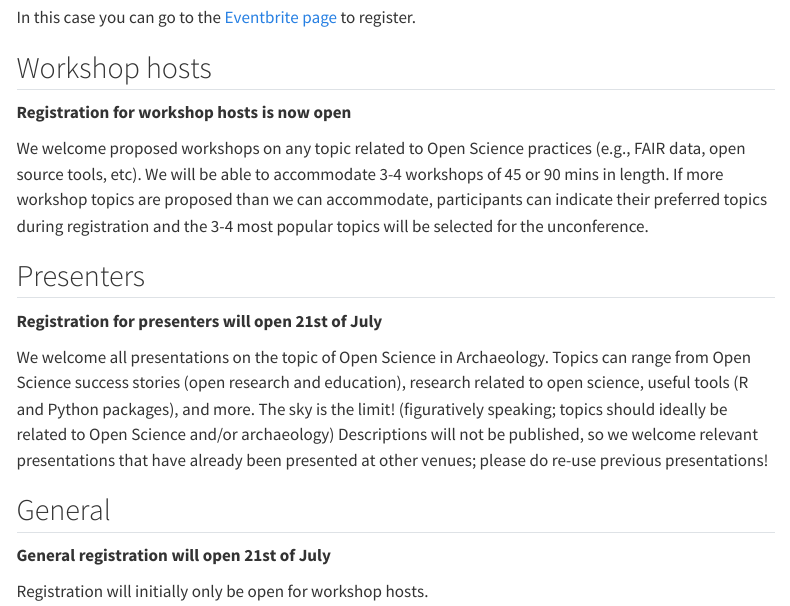
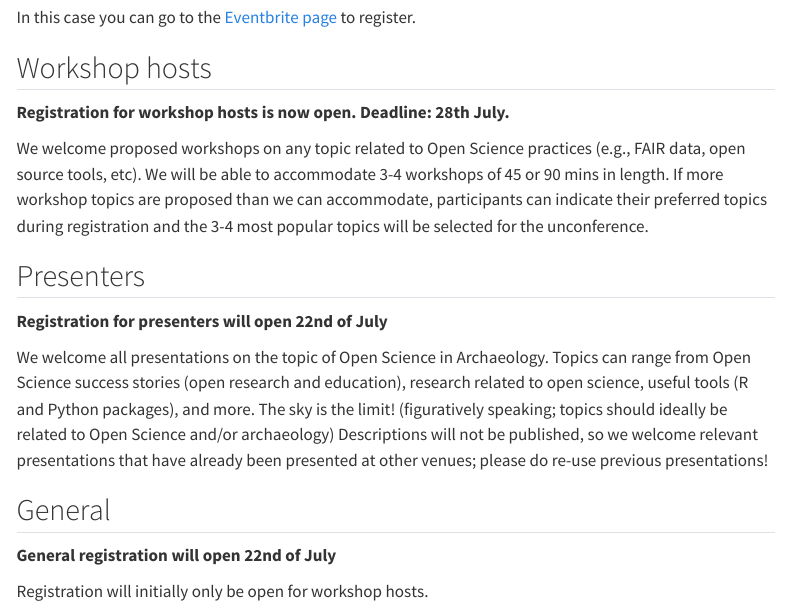
Before and after one commit to bbartholdy/unarchaeology.nl, a Quarto document (registration.qmd): the page in a window 1100 px wide, from 400 px down. Rendered offline with R 4.5, knitr and Pandoc in place of Quarto, with nearby package versions; menus at the side of the page are left out.

Commit message:
add: announcement and update registration deadlines

```diff
--- a/_quarto.yml
+++ b/_quarto.yml
@@ -2,6 +2,12 @@ project:
   type: website
 
 website:
+  announcement:
+    icon: info-circle
+    dismissable: true
+    content: "The deadline for workshop proposals has been extended to **28th August**"
+    type: info
+    position: below-navbar
   title: UnArchaeology 2024
   site-url: "https://unarchaeology.nl"
   repo-url: "https://github.com/bbartholdy/unarchaeology.nl"
--- a/registration.qmd
+++ b/registration.qmd
@@ -27,7 +27,7 @@ to register.
 
 ## Workshop hosts
 
-**Registration for workshop hosts is now open**
+**Registration for workshop hosts is now open. Deadline: 28th July.**
 
 We welcome proposed workshops on any topic related to Open Science practices (e.g.,
 FAIR data, open source tools, etc). We will be able to accommodate 3-4 workshops
@@ -38,7 +38,7 @@ popular topics will be selected for the unconference.
 
 ## Presenters
 
-**Registration for presenters will open 21st of July**
+**Registration for presenters will open 22nd of July**
 
 We welcome all presentations on the topic of Open Science in Archaeology.
 Topics can range from Open Science
@@ -51,6 +51,6 @@ been presented at other venues; please do re-use previous presentations!
 
 ## General
 
-**General registration will open 21st of July**
+**General registration will open 22nd of July**
 
 Registration will initially only be open for workshop hosts.
```
